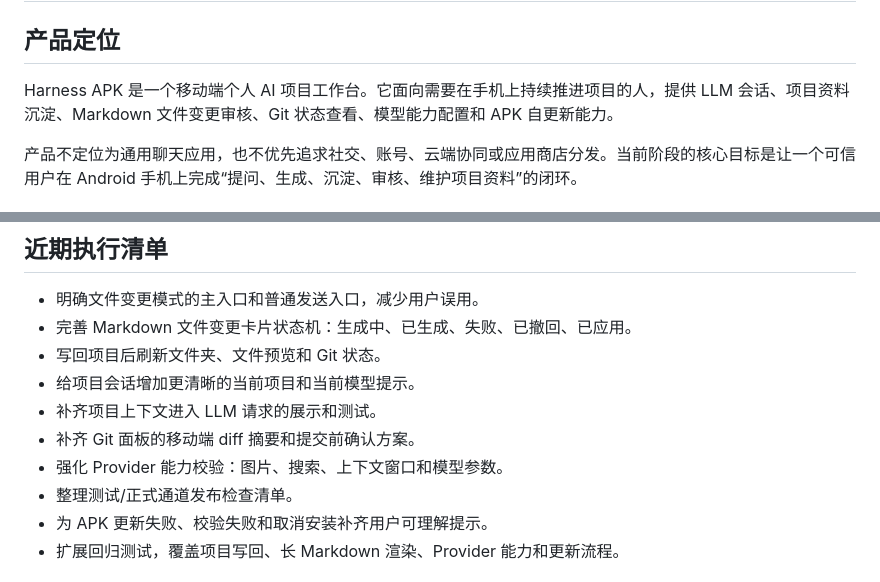
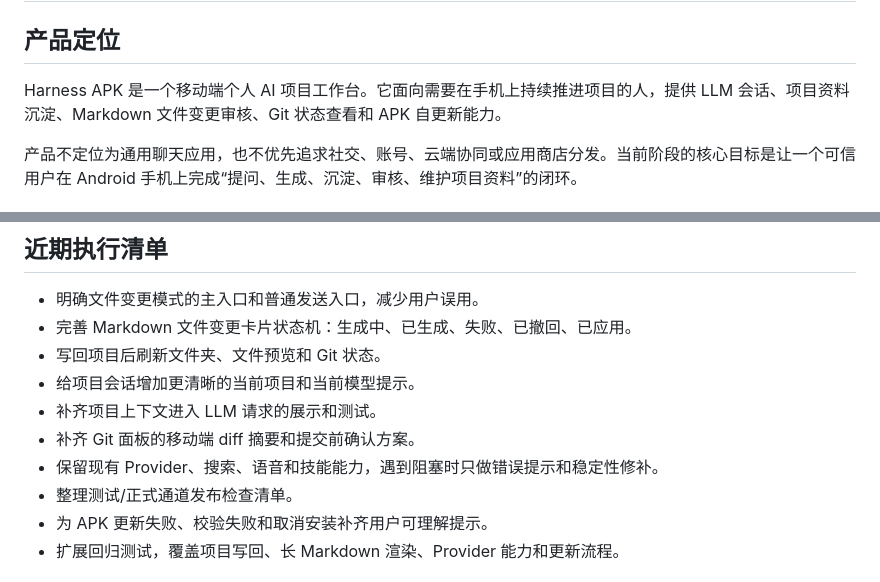
Before and after one commit to zergee24/harness-apk, a Markdown page: docs/product-plan.md, 2 parts joined by grey strips. Drawn GitHub-style.

```diff
--- a/docs/product-plan.md
+++ b/docs/product-plan.md
@@ -2,7 +2,7 @@
 
 ## 产品定位
 
-Harness APK 是一个移动端个人 AI 项目工作台。它面向需要在手机上持续推进项目的人，提供 LLM 会话、项目资料沉淀、Markdown 文件变更审核、Git 状态查看、模型能力配置和 APK 自更新能力。
+Harness APK 是一个移动端个人 AI 项目工作台。它面向需要在手机上持续推进项目的人，提供 LLM 会话、项目资料沉淀、Markdown 文件变更审核、Git 状态查看和 APK 自更新能力。
 
 产品不定位为通用聊天应用，也不优先追求社交、账号、云端协同或应用商店分发。当前阶段的核心目标是让一个可信用户在 Android 手机上完成“提问、生成、沉淀、审核、维护项目资料”的闭环。
 
@@ -167,7 +146,7 @@ P0 不追求多用户协作、云同步和复杂插件执行，优先消除核
 - 给项目会话增加更清晰的当前项目和当前模型提示。
 - 补齐项目上下文进入 LLM 请求的展示和测试。
 - 补齐 Git 面板的移动端 diff 摘要和提交前确认方案。
-- 强化 Provider 能力校验：图片、搜索、上下文窗口和模型参数。
+- 保留现有 Provider、搜索、语音和技能能力，遇到阻塞时只做错误提示和稳定性修补。
 - 整理测试/正式通道发布检查清单。
 - 为 APK 更新失败、校验失败和取消安装补齐用户可理解提示。
 - 扩展回归测试，覆盖项目写回、长 Markdown 渲染、Provider 能力和更新流程。
```
Also changed, not shown: other parts of docs/product-plan.md (+6 -27 lines), 1 other file.
